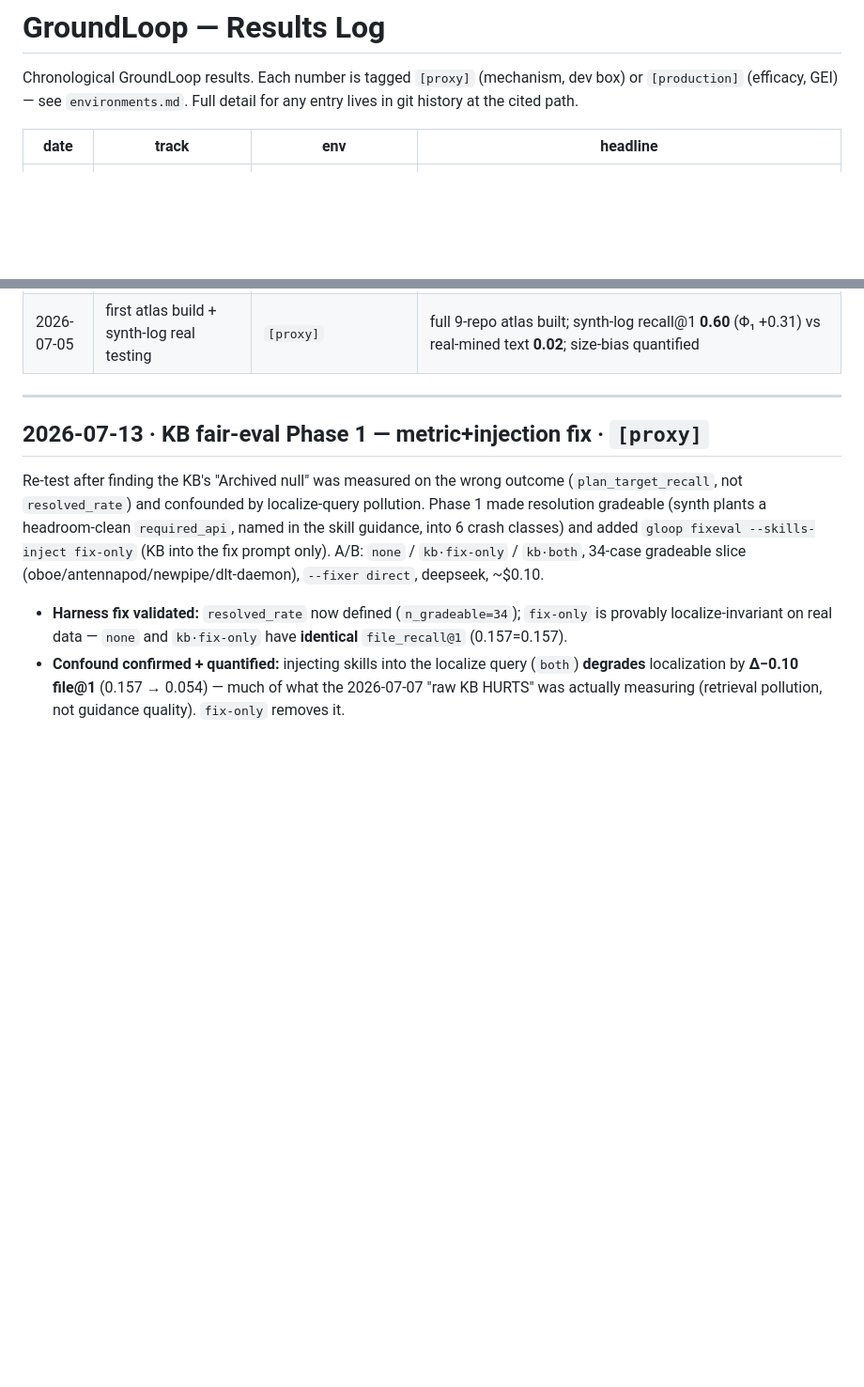
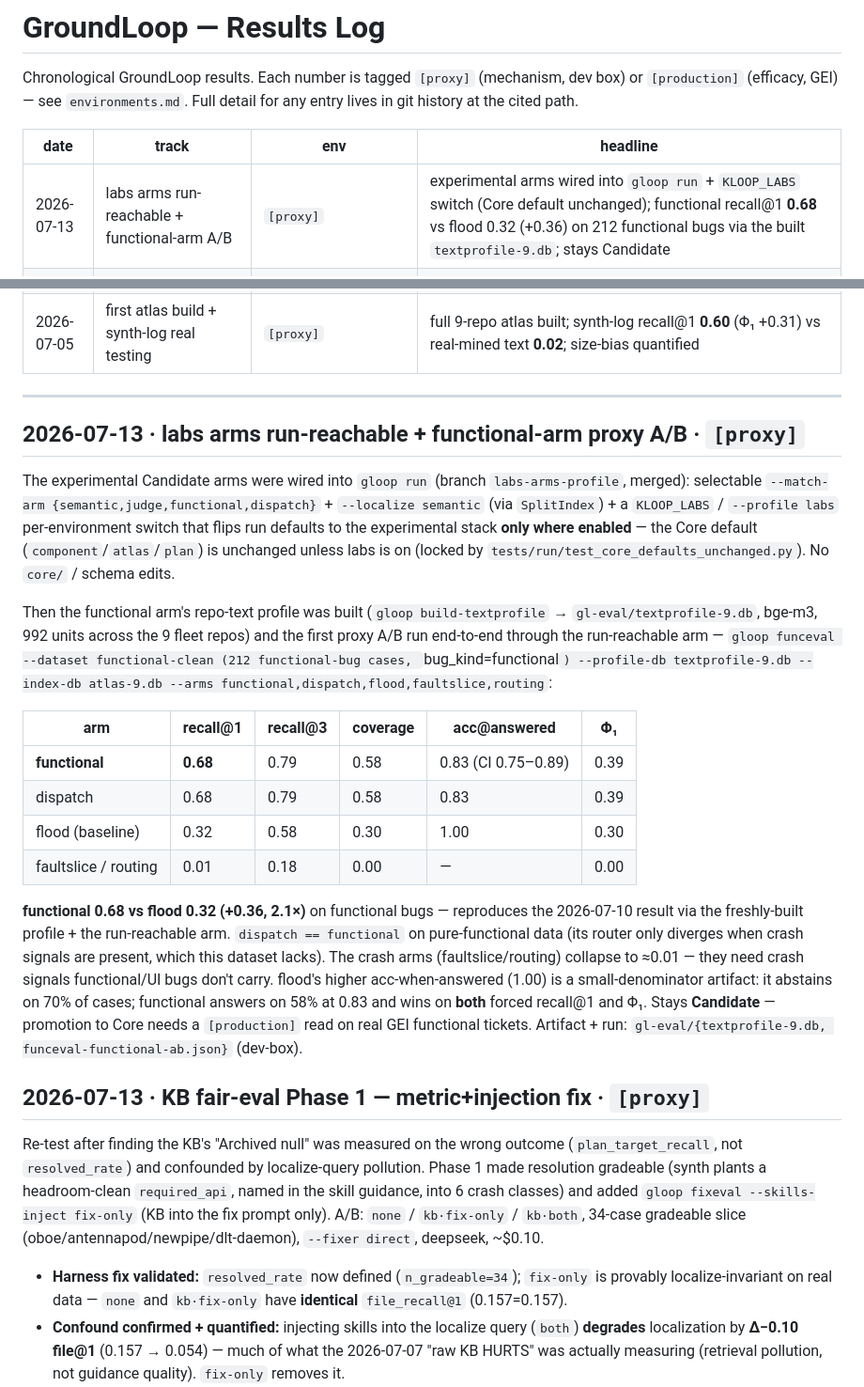
Before and after one commit to vinc-lin/GroundLoop, a Markdown page: docs/results-log.md, 2 parts joined by grey strips. Shown at 94% size. Drawn GitHub-style; blank space fills up the shorter version.

Commit message:
docs(results-log): functional-arm proxy A/B — recall@1 0.68 vs flood 0.32 [proxy]
212 functional-bug cases (functional-clean) on atlas-9.db + the built textprofile-9.db:
functional/dispatch 0.68 vs flood 0.32 (+0.36, 2.1x), Phi_1 0.39 vs 0.30; crash arms ~0.01
on functional bugs. Reproduces the 2026-07-10 result via the run-reachable arm. Stays Candidate
(needs a [production] read).

Co-Authored-By: Claude Opus 4.8 (1M context) <noreply@anthropic.com>

```diff
--- a/docs/results-log.md
+++ b/docs/results-log.md
@@ -5,6 +5,7 @@ Chronological GroundLoop results. Each number is tagged `[proxy]` (mechanism, de
 
 | date | track | env | headline |
 |---|---|---|---|
+| 2026-07-13 | labs arms run-reachable + functional-arm A/B | `[proxy]` | experimental arms wired into `gloop run` + `KLOOP_LABS` switch (Core default unchanged); functional recall@1 **0.68** vs flood 0.32 (+0.36) on 212 functional bugs via the built `textprofile-9.db`; stays Candidate |
 | 2026-07-13 | Production-Core defaults + loop closure (11-task branch) | governance | Bug Plan Mode → **Provisional-Core** default (`--fixer plan`); feedback data-plane + reporting-edge closed on dev box; dev-gate + hardened `--repos`. **No new efficacy read** — deferred `[production]` `resolved_rate` A/B (plan vs model) is the resolver |
 | 2026-07-13 | KB fair-eval Phase 1 + Phase-2 scout | `[proxy]` | harness fix validated + confound **Δ−0.10** file@1, but `resolved_rate` inconclusive (0 floor); scout → only **~7–15** crash-with-fix cases fleet-wide ⇒ KB verdict **production-gated** |
 | 2026-07-11 | functional 10-case e2e (GEI) | `[production]` | match recall@1 **7/10**, localize **7/10** file@5, fix ungradeable (empty worktree) |
@@ -17,6 +18,34 @@ Chronological GroundLoop results. Each number is tagged `[proxy]` (mechanism, de
 | 2026-07-05 | first atlas build + synth-log real testing | `[proxy]` | full 9-repo atlas built; synth-log recall@1 **0.60** (Φ₁ +0.31) vs real-mined text **0.02**; size-bias quantified |
 
 ---
+
+## 2026-07-13 · labs arms run-reachable + functional-arm proxy A/B · `[proxy]`
+
+The experimental Candidate arms were wired into `gloop run` (branch `labs-arms-profile`, merged): selectable
+`--match-arm {semantic,judge,functional,dispatch}` + `--localize semantic` (via `SplitIndex`) + a
+`KLOOP_LABS` / `--profile labs` per-environment switch that flips run defaults to the experimental stack **only
+where enabled** — the Core default (`component`/`atlas`/`plan`) is unchanged unless labs is on (locked by
+`tests/run/test_core_defaults_unchanged.py`). No `core/` / schema edits.
+
+Then the functional arm's repo-text profile was built (`gloop build-textprofile` → `gl-eval/textprofile-9.db`,
+bge-m3, 992 units across the 9 fleet repos) and the first proxy A/B run end-to-end through the run-reachable
+arm — `gloop funceval --dataset functional-clean (212 functional-bug cases, `bug_kind=functional`)
+--profile-db textprofile-9.db --index-db atlas-9.db --arms functional,dispatch,flood,faultslice,routing`:
+
+| arm | recall@1 | recall@3 | coverage | acc@answered | Φ₁ |
+|---|---|---|---|---|---|
+| **functional** | **0.68** | 0.79 | 0.58 | 0.83 (CI 0.75–0.89) | 0.39 |
+| dispatch | 0.68 | 0.79 | 0.58 | 0.83 | 0.39 |
+| flood (baseline) | 0.32 | 0.58 | 0.30 | 1.00 | 0.30 |
+| faultslice / routing | 0.01 | 0.18 | 0.00 | — | 0.00 |
+
+**functional 0.68 vs flood 0.32 (+0.36, 2.1×)** on functional bugs — reproduces the 2026-07-10 result via the
+freshly-built profile + the run-reachable arm. `dispatch == functional` on pure-functional data (its router
+only diverges when crash signals are present, which this dataset lacks). The crash arms (faultslice/routing)
+collapse to ≈0.01 — they need crash signals functional/UI bugs don't carry. flood's higher acc-when-answered
+(1.00) is a small-denominator artifact: it abstains on 70% of cases; functional answers on 58% at 0.83 and wins
+on **both** forced recall@1 and Φ₁. Stays **Candidate** — promotion to Core needs a `[production]` read on real
+GEI functional tickets. Artifact + run: `gl-eval/{textprofile-9.db, funceval-functional-ab.json}` (dev-box).
 
 ## 2026-07-13 · KB fair-eval Phase 1 — metric+injection fix · `[proxy]`
 
```
